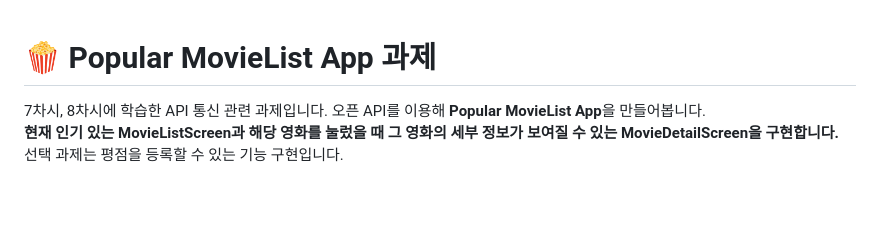
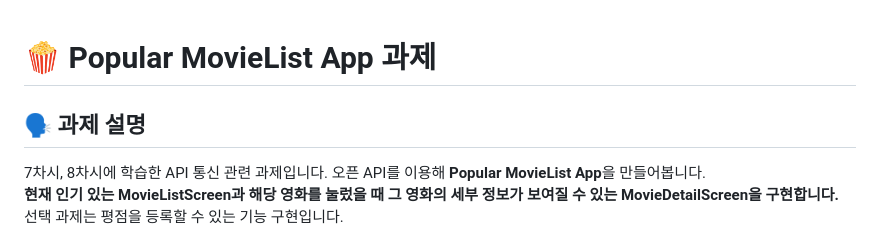
Before and after one commit to GDG-on-Campus-SKHU/24-25-App-Assignment-08, a Markdown page: README.md, the part around the change printed below. GitHub-like rendering; blank space fills up the shorter version.

```diff
--- a/README.md
+++ b/README.md
@@ -1,10 +1,6 @@
-
-
-
-
 
 # 🍿 Popular MovieList App 과제
-
+## 🗣️ 과제 설명
 7차시, 8차시에 학습한 API 통신 관련 과제입니다. 오픈 API를 이용해 **Popular MovieList App**을 만들어봅니다.
 **현재 인기 있는 MovieListScreen과 해당 영화를 눌렀을 때 그 영화의 세부 정보가 보여질 수 있는 MovieDetailScreen을 구현합니다.**
 선택 과제는 평점을 등록할 수 있는 기능 구현입니다.
```
Also changed, not shown: other parts of README.md (+1 -1 lines).
